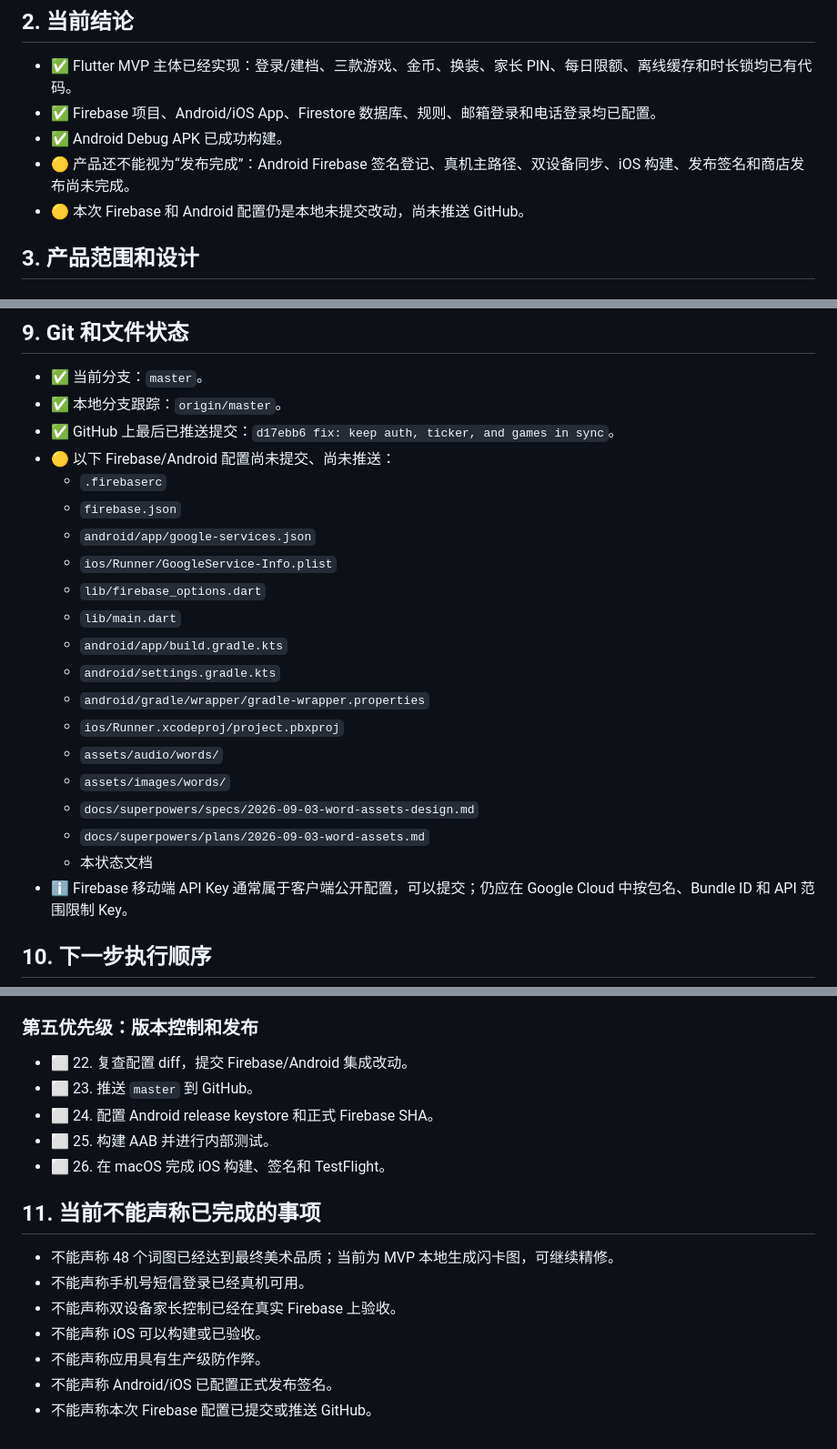
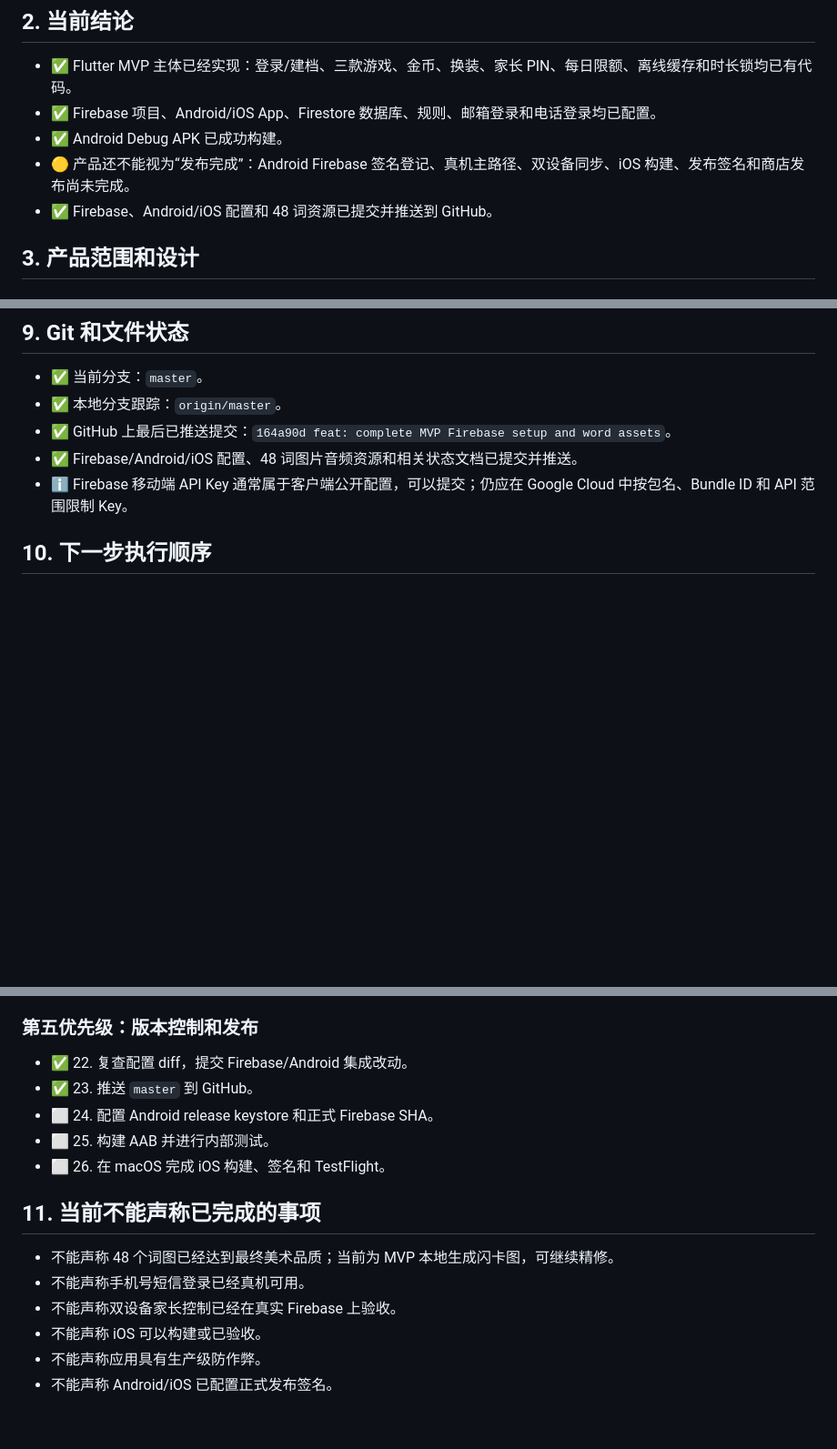
Before and after one commit to kanjiang/english_study, a Markdown page: docs/project-status-2026-09-03.md, 3 parts joined by grey strips. Shown at 91% size. GitHub-like rendering; blank space fills up the shorter version.

Commit message:
docs: update MVP todo status after push
Co-authored-by: Cursor <cursoragent@cursor.com>

```diff
--- a/docs/project-status-2026-09-03.md
+++ b/docs/project-status-2026-09-03.md
@@ -17,7 +17,7 @@ Firebase 项目：`english-study-kanjiang`（显示名 `XiaoCiXing`）
 - ✅ Firebase 项目、Android/iOS App、Firestore 数据库、规则、邮箱登录和电话登录均已配置。
 - ✅ Android Debug APK 已成功构建。
 - 🟡 产品还不能视为“发布完成”：Android Firebase 签名登记、真机主路径、双设备同步、iOS 构建、发布签名和商店发布尚未完成。
-- 🟡 本次 Firebase 和 Android 配置仍是本地未提交改动，尚未推送 GitHub。
+- ✅ Firebase、Android/iOS 配置和 48 词资源已提交并推送到 GitHub。
 
 ## 3. 产品范围和设计
 
@@ -258,23 +258,8 @@ Firebase 项目：`english-study-kanjiang`（显示名 `XiaoCiXing`）
 
 - ✅ 当前分支：`master`。
 - ✅ 本地分支跟踪：`origin/master`。
-- ✅ GitHub 上最后已推送提交：`d17ebb6 fix: keep auth, ticker, and games in sync`。
-- 🟡 以下 Firebase/Android 配置尚未提交、尚未推送：
-  - `.firebaserc`
-  - `firebase.json`
-  - `android/app/google-services.json`
-  - `ios/Runner/GoogleService-Info.plist`
-  - `lib/firebase_options.dart`
-  - `lib/main.dart`
-  - `android/app/build.gradle.kts`
-  - `android/settings.gradle.kts`
-  - `android/gradle/wrapper/gradle-wrapper.properties`
-  - `ios/Runner.xcodeproj/project.pbxproj`
-  - `assets/audio/words/`
-  - `assets/images/words/`
-  - `docs/superpowers/specs/2026-09-03-word-assets-design.md`
-  - `docs/superpowers/plans/2026-09-03-word-assets.md`
-  - 本状态文档
+- ✅ GitHub 上最后已推送提交：`164a90d feat: complete MVP Firebase setup and word assets`。
+- ✅ Firebase/Android/iOS 配置、48 词图片音频资源和相关状态文档已提交并推送。
 - ℹ️ Firebase 移动端 API Key 通常属于客户端公开配置，可以提交；仍应在 Google Cloud 中按包名、Bundle ID 和 API 范围限制 Key。
 
 ## 10. 下一步执行顺序
@@ -314,8 +299,8 @@ Firebase 项目：`english-study-kanjiang`（显示名 `XiaoCiXing`）
 
 ### 第五优先级：版本控制和发布
 
-- ⬜ 22. 复查配置 diff，提交 Firebase/Android 集成改动。
-- ⬜ 23. 推送 `master` 到 GitHub。
+- ✅ 22. 复查配置 diff，提交 Firebase/Android 集成改动。
+- ✅ 23. 推送 `master` 到 GitHub。
 - ⬜ 24. 配置 Android release keystore 和正式 Firebase SHA。
 - ⬜ 25. 构建 AAB 并进行内部测试。
 - ⬜ 26. 在 macOS 完成 iOS 构建、签名和 TestFlight。
@@ -328,4 +313,3 @@ Firebase 项目：`english-study-kanjiang`（显示名 `XiaoCiXing`）
 - 不能声称 iOS 可以构建或已验收。
 - 不能声称应用具有生产级防作弊。
 - 不能声称 Android/iOS 已配置正式发布签名。
-- 不能声称本次 Firebase 配置已提交或推送 GitHub。
```
